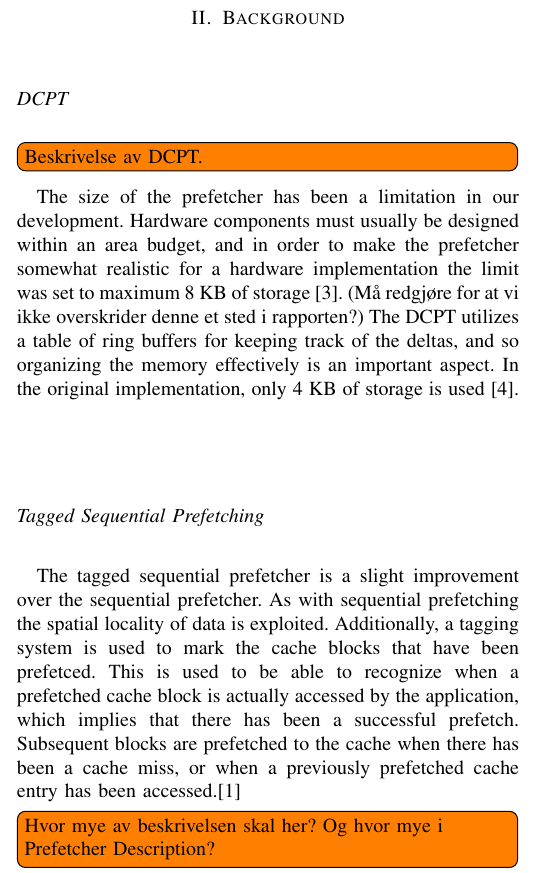
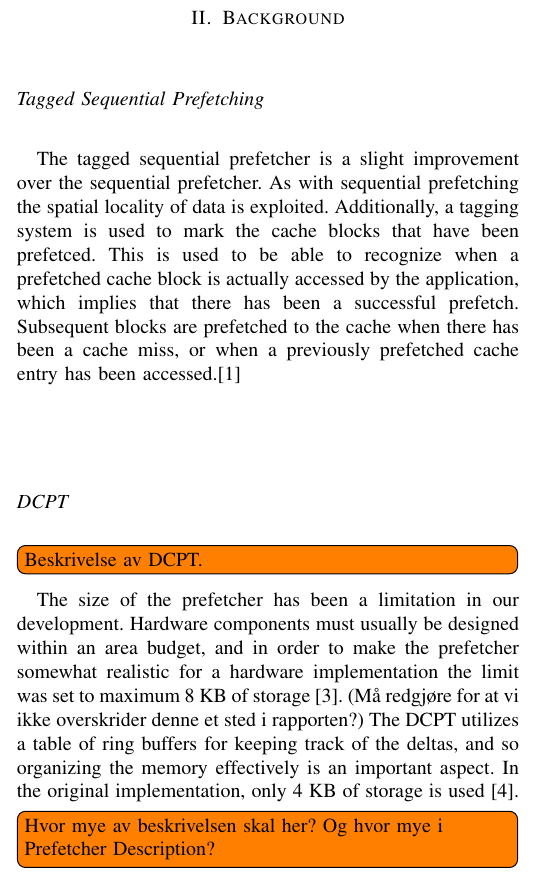
Before and after one commit to x10an14/tdt4260Group, a LaTeX paper (report/report.tex, which reads report/background.tex): part of one column of page 1 of 2, cut so that both start at the same text. Compiled offline with pdfLaTeX.

Commit message:
Move tagged-sequential description before DCPT
As it is a simpler algorithm, it makes sense to describe TS first.

```diff
--- a/report/background.tex
+++ b/report/background.tex
@@ -1,4 +1,15 @@
 \section{Background}
+
+\subsection*{Tagged Sequential Prefetching}
+
+The tagged sequential prefetcher is a slight improvement over the sequential
+prefetcher. As with sequential prefetching the spatial locality
+of data is exploited. Additionally, a tagging system is used to mark the cache
+blocks that have been prefetced. This is used to be able to recognize when a
+prefetched cache block is actually accessed by the application, which implies
+that there has been a successful prefetch. Subsequent blocks are prefetched
+to the cache when there has been a cache miss, or when a previously prefetched
+cache entry has been accessed.\cite{grannaes}
 
 \subsection*{DCPT}
 \todo[inline]{Beskrivelse av DCPT.}
@@ -11,16 +22,6 @@ sted i rapporten?) The DCPT utilizes a table of ring buffers for keeping track
 of the deltas, and so organizing the memory effectively is an important aspect.
 In the original implementation, only 4 KB of storage is used \cite{dcpt}.
 
-\subsection*{Tagged Sequential Prefetching}
-
-The tagged sequential prefetcher is a slight improvement over the sequential
-prefetcher. As with sequential prefetching the spatial locality
-of data is exploited. Additionally, a tagging system is used to mark the cache
-blocks that have been prefetced. This is used to be able to recognize when a
-prefetched cache block is actually accessed by the application, which implies
-that there has been a successful prefetch. Subsequent blocks are prefetched
-to the cache when there has been a cache miss, or when a previously prefetched
-cache entry has been accessed.\cite{grannaes}
 
 \todo[inline]{Hvor mye av beskrivelsen skal her? Og hvor mye i Prefetcher Description?}
 
```
